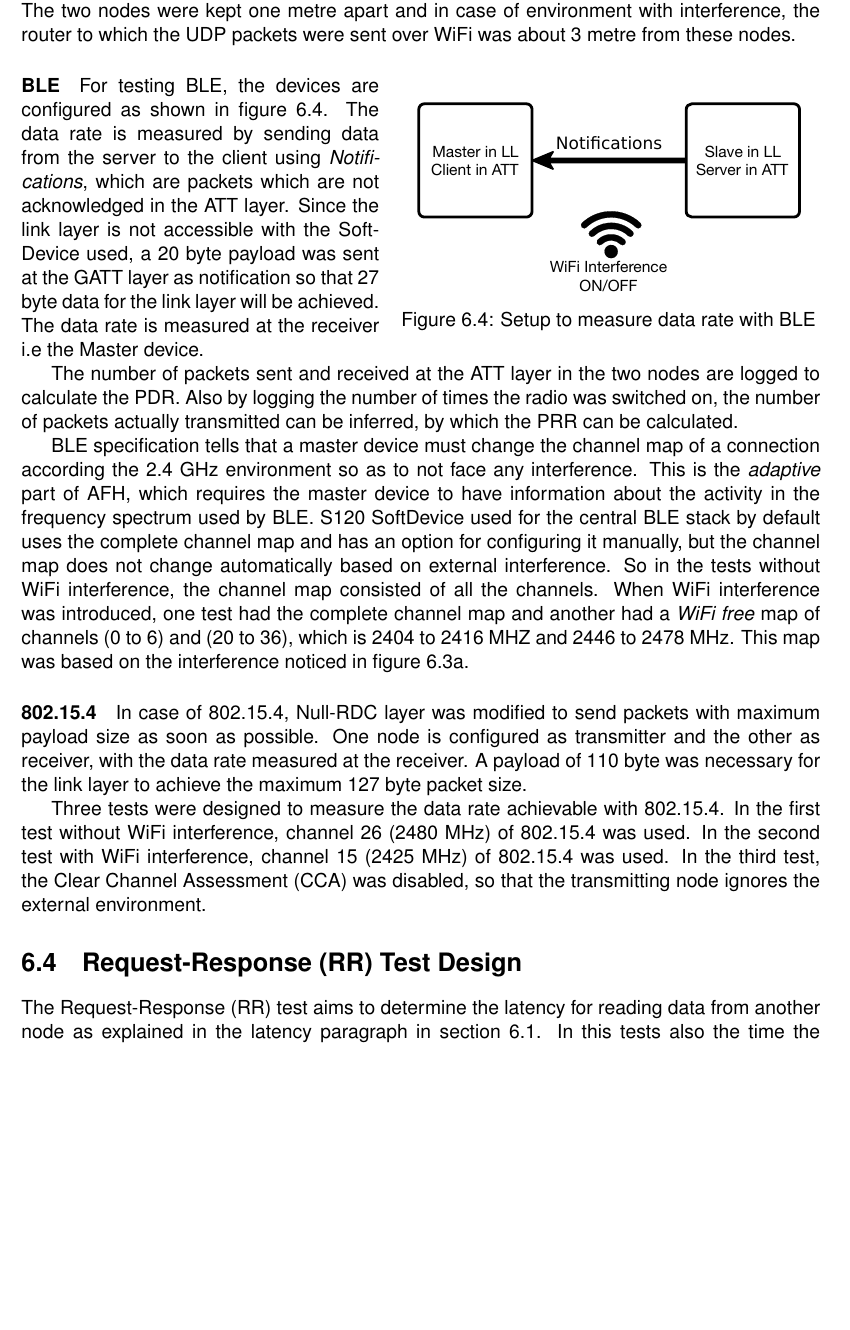
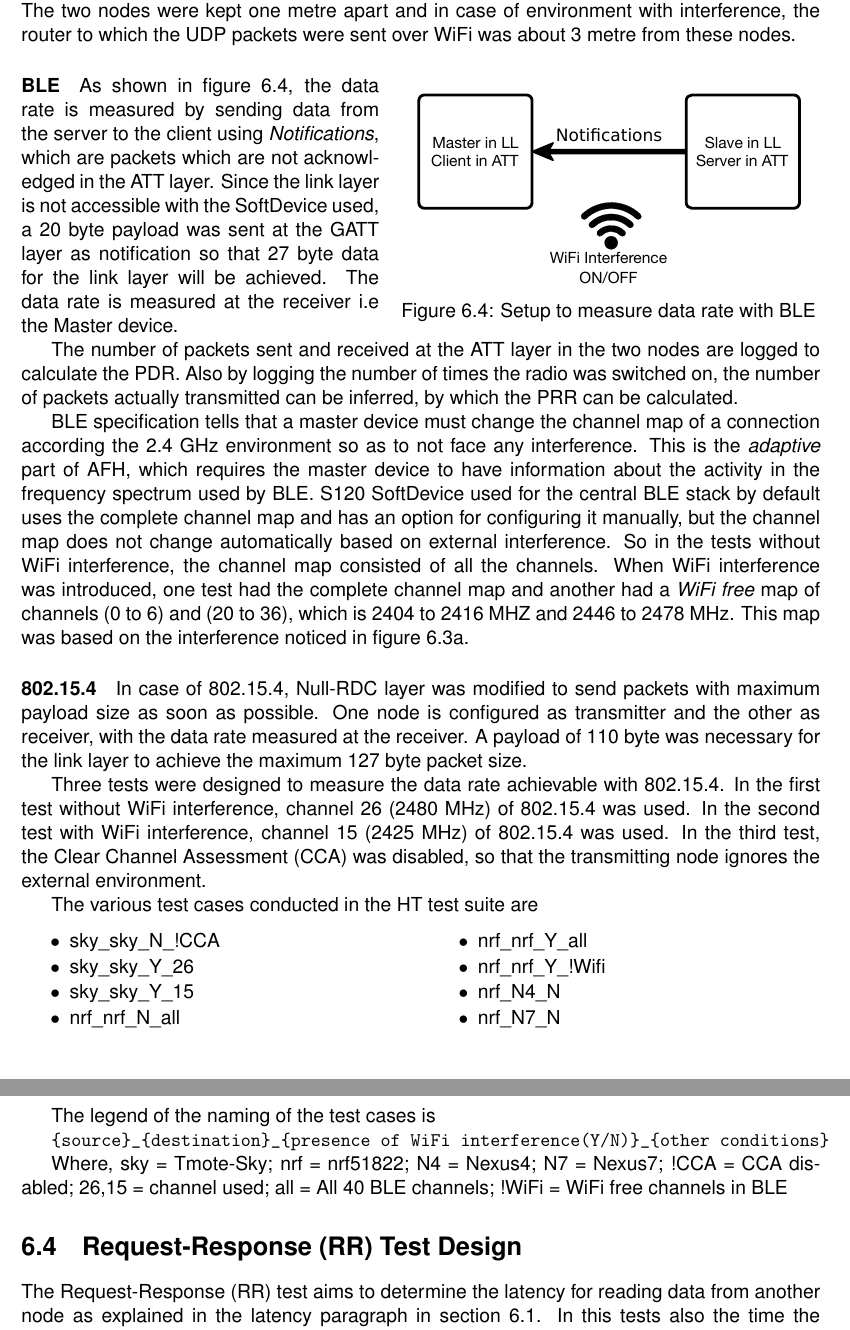
Before and after one commit to EarthLord/MasterThesisReport, a LaTeX thesis (Main.tex, which reads TestCases.tex): part of page 25 of 34 before the commit and two parts of pages 25 and 26 of 35 after it, the two joined at a grey line, cut so that both start at the same text, the shorter picture padded with empty space. The pictures show the PDF file Main.pdf that the author committed with the source.

Commit message:
Added all the graphs. Added HT test case names.

```diff
--- a/TestCases.tex
+++ b/TestCases.tex
@@ -79,14 +79,15 @@ To verify that the interference was created and to know which frequency range wa
 \gls{ht} test aims to measure the maximum possible data rate of \gls{ble} and 802.15.4 at the LL with and without WiFi interference. For both protocols, the link layer contains the maximum payload allowed. Each run of the test will last for one minute to collect enough data to calculate the mean data rate. In each of the tests, the amount of time the radio is switched on (\gls{rdc}), either transmitting or receiving, is logged to measure the energy consumption. The metrics measured in this test are data rate, reliability and energy consumption. The two nodes were kept one metre apart and in case of environment with interference, the router to which the \gls{udp} packets were sent over WiFi was about 3 metre from these nodes.
 
 \begin{wrapfigure}{r}{0.53\textwidth}
-	\vspace{-10pt}
+	\vspace{-15pt}
 	\centering
 	\includegraphics{DataRateSetup.pdf}
 	\caption{Setup to measure data rate with \gls{ble}}
     \label{fig:DataRateSetup}
+   	\vspace{-15pt}
 \end{wrapfigure}
 
-\paragraph{BLE} For testing \gls{ble}, the devices are configured as shown in figure \ref{fig:DataRateSetup}. The data rate is measured by sending data from the server to the client using \emph{Notifications}, which are packets which are not acknowledged in the \gls{att} layer. Since the link layer is not accessible with the SoftDevice used, a 20 byte payload was sent at the \gls{gatt} layer as notification so that 27 byte data for the link layer will be achieved. The data rate is measured at the receiver i.e the Master device.
+\paragraph{BLE} As shown in figure \ref{fig:DataRateSetup}, the data rate is measured by sending data from the server to the client using \emph{Notifications}, which are packets which are not acknowledged in the \gls{att} layer. Since the link layer is not accessible with the SoftDevice used, a 20 byte payload was sent at the \gls{gatt} layer as notification so that 27 byte data for the link layer will be achieved. The data rate is measured at the receiver i.e the Master device.
 
 The number of packets sent and received at the \gls{att} layer in the two nodes are logged to calculate the \gls{pdr}. Also by logging the number of times the radio was switched on, the number of packets actually transmitted can be inferred, by which the \gls{prr} can be calculated.
 
@@ -96,11 +97,36 @@ BLE specification tells that a master device must change the channel map of a co
 
 Three tests were designed to measure the data rate achievable with 802.15.4. In the first test without WiFi interference, channel 26 (2480 MHz) of 802.15.4 was used. In the second test with WiFi interference, channel 15 (2425 MHz) of 802.15.4 was used. In the third test, the \gls{cca} was disabled, so that the transmitting node ignores the external environment.
 
+The various test cases conducted in the \gls{ht} test suite are
+\vspace{-5 pt}
+\begin{multicols}{2}
+\begin{itemize} \itemsep1pt \parskip0pt \parsep0pt
+\item sky\_sky\_N\_!CCA
+\item sky\_sky\_Y\_26
+\item sky\_sky\_Y\_15
+\item nrf\_nrf\_N\_all
+\item nrf\_nrf\_Y\_all
+\item nrf\_nrf\_Y\_!Wifi
+\item nrf\_N4\_N
+\item nrf\_N7\_N
+\end{itemize}
+\end{multicols}
+
+
+The legend of the naming of the test cases is
+
+\texttt{\{source\}\_\{destination\}\_\{presence of WiFi interference(Y/N)\}\_\{other conditions\}}
+
+Where,
+sky = Tmote-Sky;	nrf = nrf51822;	N4 = Nexus4; 		N7 = Nexus7;
+!CCA = CCA disabled; 26,15 = channel used; all = All 40 BLE channels;	!WiFi = WiFi free channels in BLE
+
+
 % % % % % % % % % % % % SECTION % % % % % % % % % % % %
 \section{\acrfull{rr} Test Design} \label{6RRdesign}
 The \gls{rr} test aims to determine the latency for reading data from another node as explained in the latency paragraph in section \ref{6Metrics}. In this tests also the time the radio is switched on is logged in both the nodes to calculate \gls{rdc} to interpret the energy consumption. The idea is to find the relation between energy consumption and latency based on different link layer configurations. Thus, the metrics evaluated in this test are latency and energy consumption.
 
-\begin{figure}
+\begin{figure}[h]
 \centering
 \includegraphics{RRTest}
 \caption{Illustration of the RR Test operation}
```
Also changed, not shown: Main.tex (+2 -0 lines), ResultsAnalysis.tex (+28 -4 lines), Images/HT-dr.png (added), Images/HT-dr.svg (added), Images/HT-ec.png (added), Images/HT-ec.svg (added), Images/HT-r.png (added), Images/HT-r.svg (added), Images/RR-ec.png (added), Images/RR-ec.svg (added), Images/RR-l.png (added), Images/RR-l.svg (added), Main.pdf, TestCases.tex (4 more changed lines), 2 other files.
